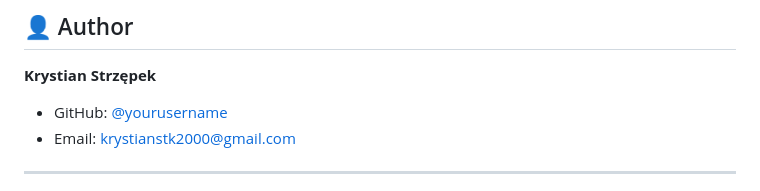
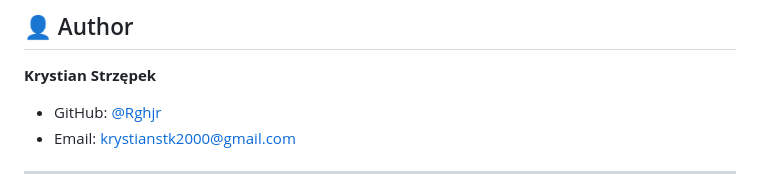
Before and after one commit to Rghjr/AmoBoard-Flutter, a Markdown page: README.md, the part around the change. Rendered like a GitHub page.

Commit message:
Update GitHub username in README

```diff
--- a/README.md
+++ b/README.md
@@ -229,7 +229,7 @@ Configure individual sounds:
 
 **Krystian Strzępek**
 
-- GitHub: [@yourusername](https://github.com/Rghjr)
+- GitHub: [@Rghjr](https://github.com/Rghjr)
 - Email: krystianstk2000@gmail.com
 
 ---
```
